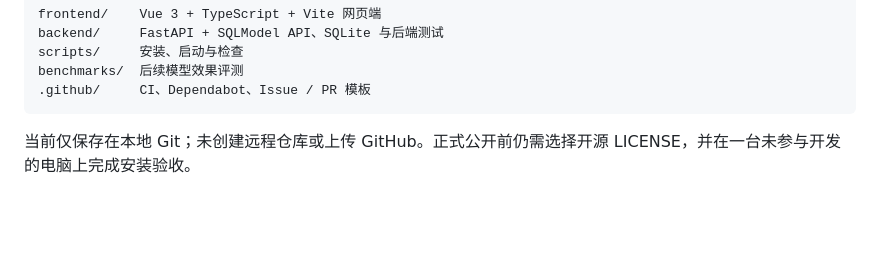
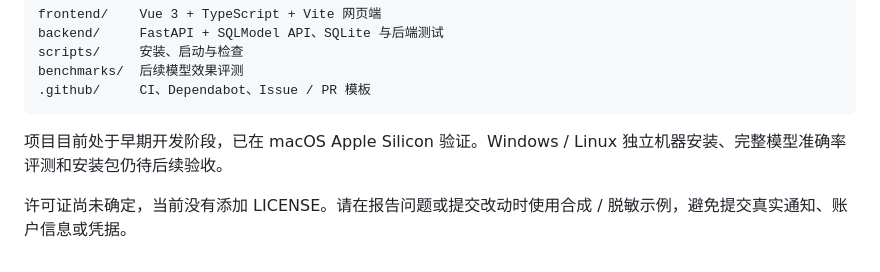
Before and after one commit to Elias-2z/CampusInbox, a Markdown page: README.md, the part around one of its changes. GitHub-like rendering; blank space fills up the shorter version.

````diff
--- a/README.md
+++ b/README.md
@@ -137,4 +150,6 @@ benchmarks/  后续模型效果评测
 .github/     CI、Dependabot、Issue / PR 模板
 ```
 
-当前仅保存在本地 Git；未创建远程仓库或上传 GitHub。正式公开前仍需选择开源 LICENSE，并在一台未参与开发的电脑上完成安装验收。
+项目目前处于早期开发阶段，已在 macOS Apple Silicon 验证。Windows / Linux 独立机器安装、完整模型准确率评测和安装包仍待后续验收。
+
+许可证尚未确定，当前没有添加 LICENSE。请在报告问题或提交改动时使用合成 / 脱敏示例，避免提交真实通知、账户信息或凭据。
````
Also changed, not shown: other parts of README.md (+13 -0 lines), CONTRIBUTING.md (+1 -1 lines), docs/development.md (+1 -1 lines), docs/images/calendar.png (added), docs/images/reminders.png (added).
